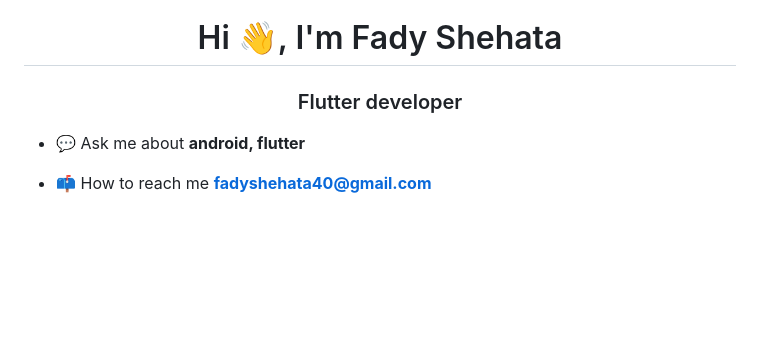
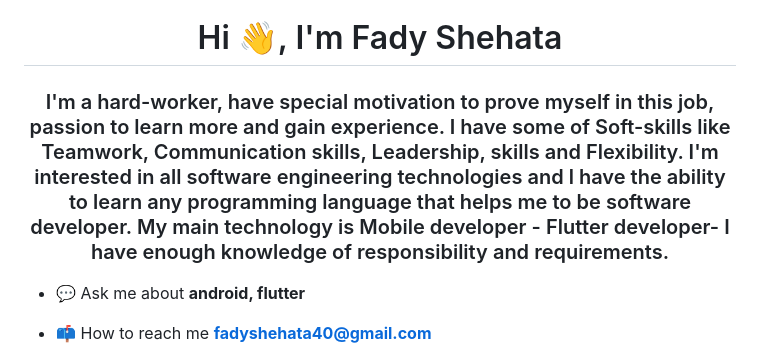
Before and after one commit to FadyShehataa/FadyShehataa, a Markdown page: README.md, the part around the change. GitHub-like rendering; blank space fills up the shorter version.

```diff
--- a/README.md
+++ b/README.md
@@ -1,5 +1,8 @@
 <h1 align="center">Hi 👋, I'm Fady Shehata</h1>
-<h3 align="center">Flutter developer</h3>
+<h3 align="center">I'm a hard-worker, have special motivation to prove myself in this job, passion to learn more and gain experience.
+I have some of Soft-skills like Teamwork, Communication skills, Leadership, skills and Flexibility.
+I'm interested in all software engineering technologies and l have the ability to learn any programming language that helps me to be software developer.
+My main technology is Mobile developer - Flutter developer- I have enough knowledge of responsibility and requirements.</h3>
 
 - 💬 Ask me about **android, flutter**
 
```
